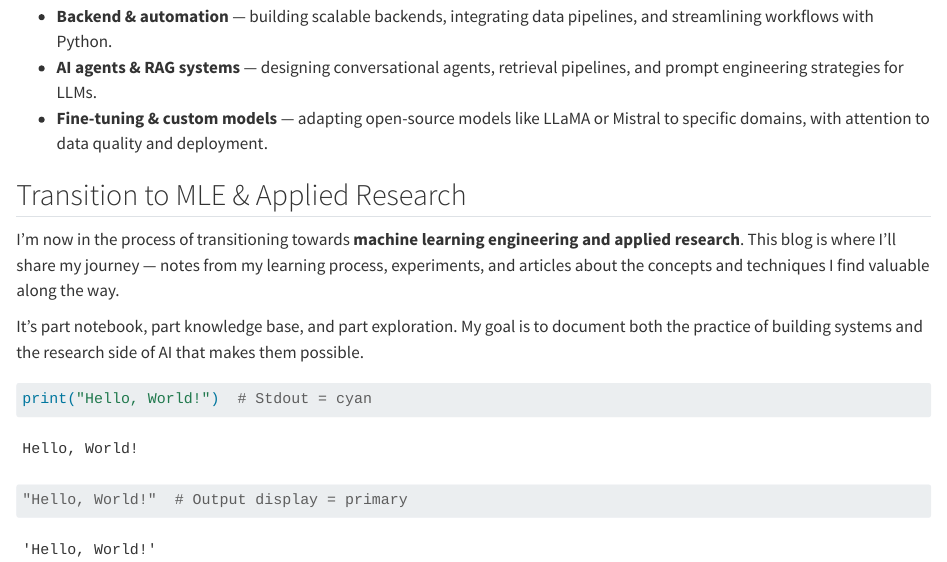
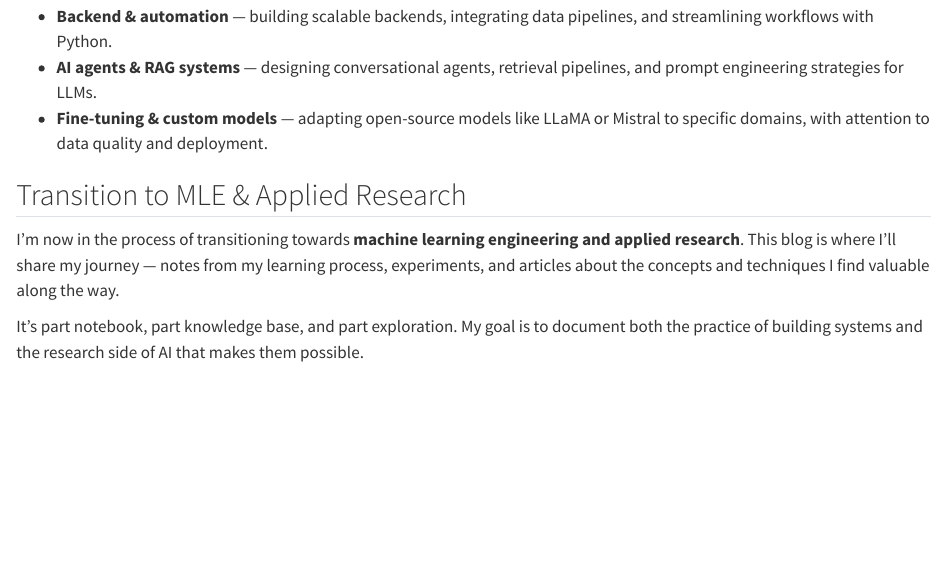
Before and after one commit to theopomies/theopomies.github.io, a Quarto document (index.qmd): the page in a window 1100 px wide, from 220 px down. Rendered offline with R 4.5, knitr and Pandoc in place of Quarto, with nearby package versions.

Commit message:
chore: remove codeblock in index

````diff
--- a/index.qmd
+++ b/index.qmd
@@ -17,9 +17,3 @@ My technical work usually revolves around:
 I’m now in the process of transitioning towards **machine learning engineering and applied research**. This blog is where I’ll share my journey — notes from my learning process, experiments, and articles about the concepts and techniques I find valuable along the way.
 
 It’s part notebook, part knowledge base, and part exploration. My goal is to document both the practice of building systems and the research side of AI that makes them possible.
-
-
-```{python}
-print("Hello, World!")  # Stdout = cyan
-"Hello, World!"  # Output display = primary
-```
````
